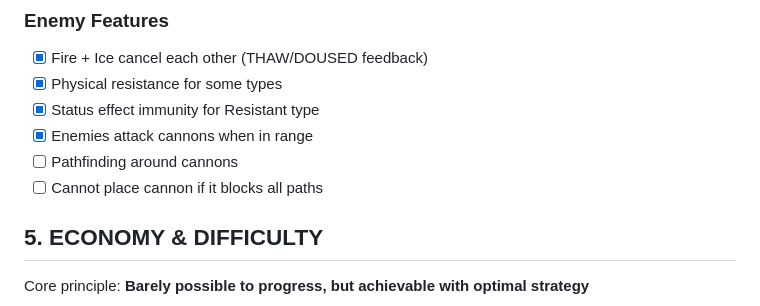
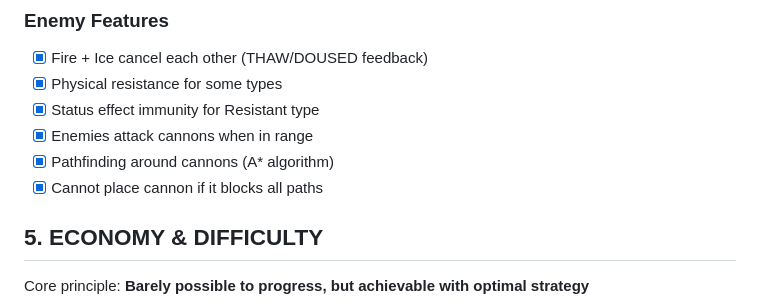
Before and after one commit to Krupnikas/cannonDefence, a Markdown page: godot_version/REQUIREMENTS.md, the part around the change. GitHub-like rendering.

Commit message:
Fix REQUIREMENTS.md checkbox inconsistency for pathfinding

```diff
--- a/godot_version/REQUIREMENTS.md
+++ b/godot_version/REQUIREMENTS.md
@@ -55,8 +55,8 @@ The challenge comes from resource management, not reflexes.
 - [x] Physical resistance for some types
 - [x] Status effect immunity for Resistant type
 - [x] Enemies attack cannons when in range
-- [ ] Pathfinding around cannons
-- [ ] Cannot place cannon if it blocks all paths
+- [x] Pathfinding around cannons (A* algorithm)
+- [x] Cannot place cannon if it blocks all paths
 
 ## 5. ECONOMY & DIFFICULTY
 Core principle: **Barely possible to progress, but achievable with optimal strategy**
```
